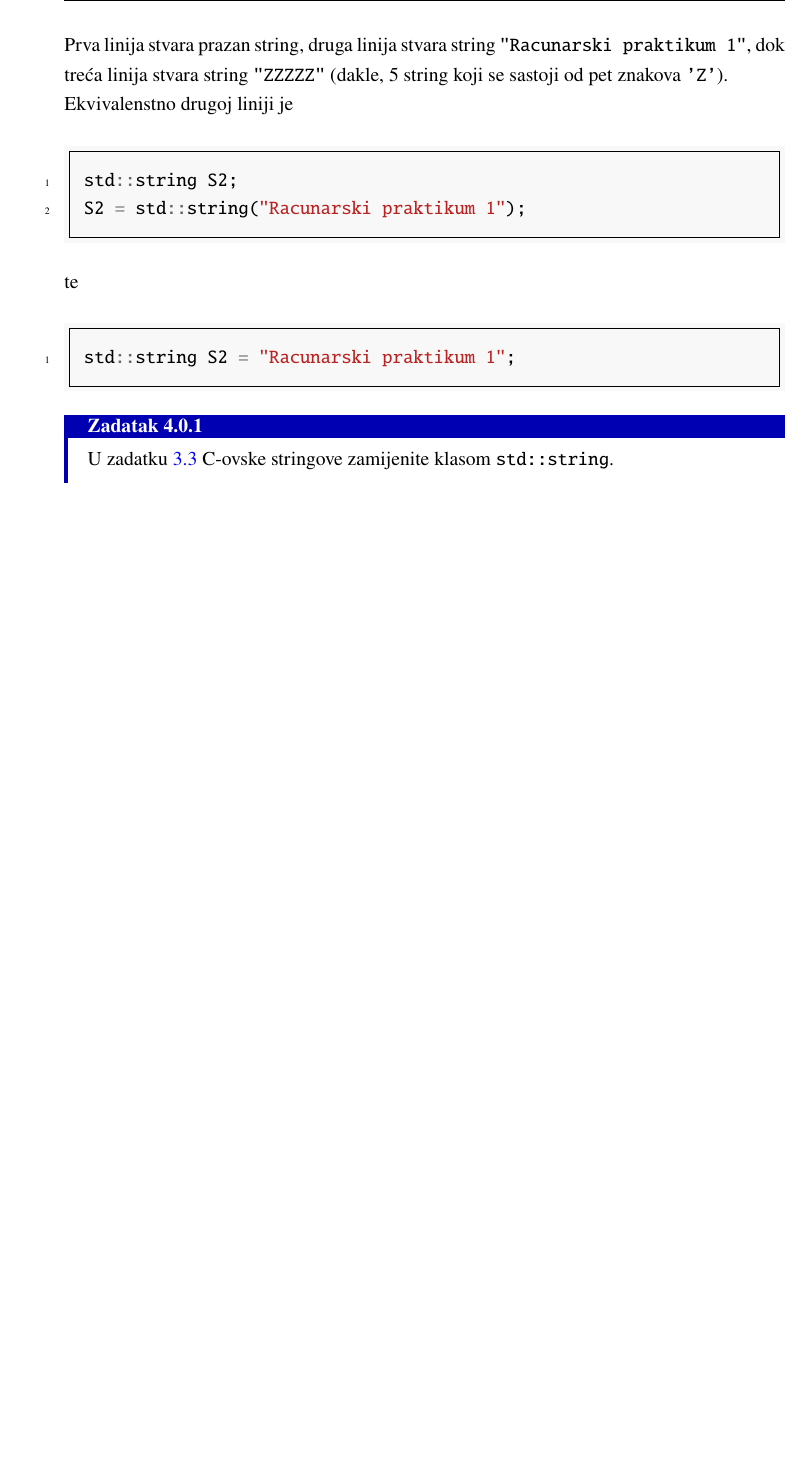
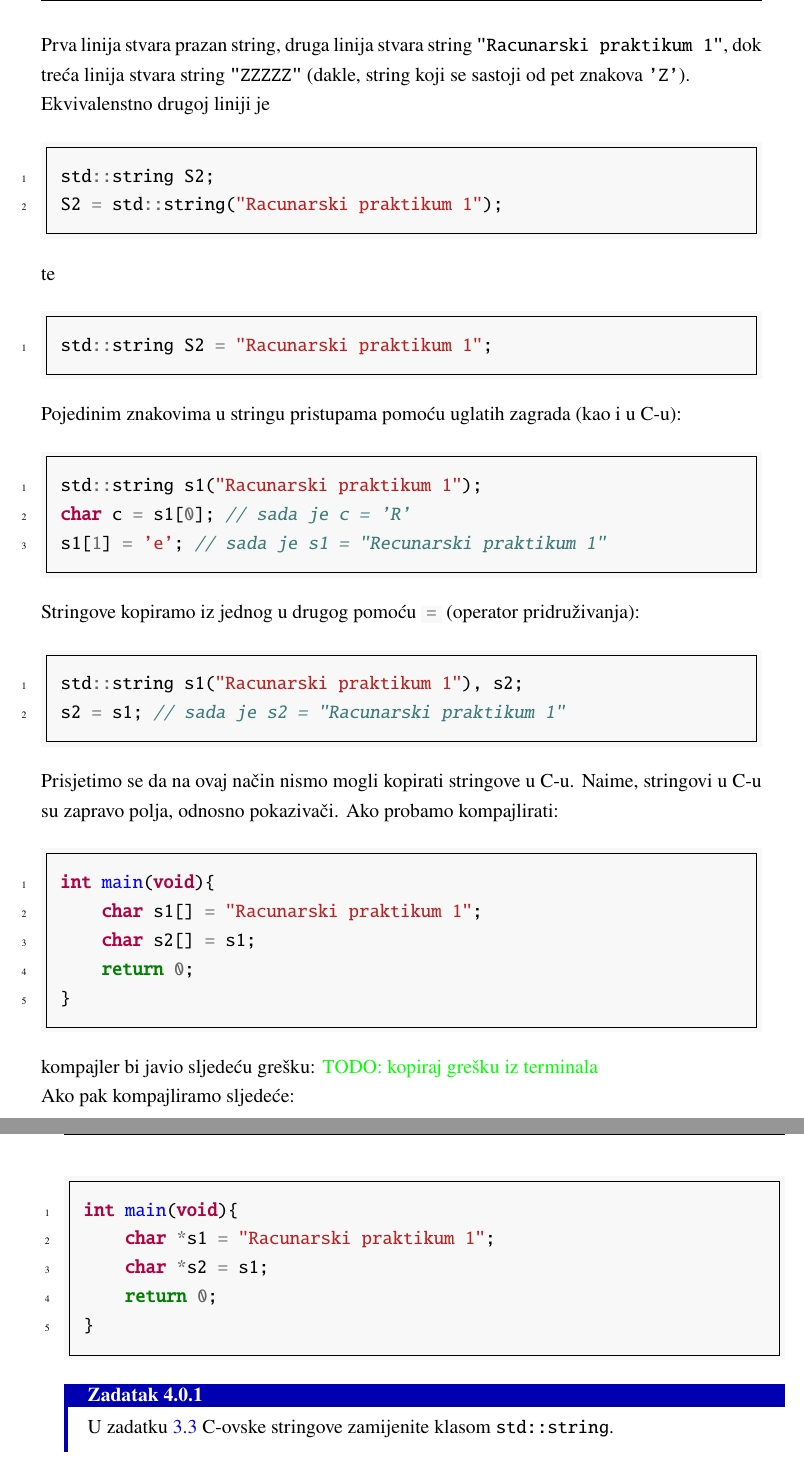
Before and after one commit to marcihel05/rp1-skripta, a LaTeX book (main.tex, which reads chapters/04_string.tex): part of page 37 of 164 before the commit and two parts of pages 38 and 39 of 166 after it, the two joined at a grey line, cut so that both start at the same text, the shorter picture padded with empty space. Compiled offline with pdfLaTeX.

Commit message:
krenula s pregledom funkcija u klasi string

```diff
--- a/chapters/04_string.tex
+++ b/chapters/04_string.tex
@@ -19,7 +19,7 @@ Pogledajmo prvo najčešće konstruktore.
     std::string S2("Racunarski praktikum 1");
     std::string S3(5, 'Z');
 \end{minted}
-Prva linija stvara prazan string, druga linija stvara string \texttt{"Racunarski praktikum 1"}, dok treća linija stvara string \texttt{"ZZZZZ"} (dakle, 5 string koji se sastoji od pet znakova \texttt{'Z'}).
+Prva linija stvara prazan string, druga linija stvara string \texttt{"Racunarski praktikum 1"}, dok treća linija stvara string \texttt{"ZZZZZ"} (dakle, string koji se sastoji od pet znakova \texttt{'Z'}).
 
 Ekvivalenstno drugoj liniji je
 \begin{minted}{C++}
@@ -31,8 +31,37 @@ te
     std::string S2 = "Racunarski praktikum 1";
 \end{minted}
 
+Pojedinim znakovima u stringu pristupama pomoću uglatih zagrada (kao i u C-u):
 
+\begin{minted}{C++}
+    std::string s1("Racunarski praktikum 1");
+    char c = s1[0]; // sada je c = 'R'
+    s1[1] = 'e'; // sada je s1 = "Recunarski praktikum 1"
+\end{minted}
 
+Stringove kopiramo iz jednog u drugog pomoću \mintinline{bash}{=} (operator pridruživanja):
+\begin{minted}{C++}
+    std::string s1("Racunarski praktikum 1"), s2;
+    s2 = s1; // sada je s2 = "Racunarski praktikum 1"
+\end{minted}
+Prisjetimo se da na ovaj način nismo mogli kopirati stringove u C-u. Naime, stringovi u C-u su zapravo polja, odnosno pokazivači. Ako probamo kompajlirati:
+\begin{minted}{C++}
+    int main(void){
+        char s1[] = "Racunarski praktikum 1";
+        char s2[] = s1;
+        return 0;
+    }
+\end{minted}
+kompajler bi javio sljedeću grešku: \textcolor{green}{TODO: kopiraj grešku iz terminala}
+
+Ako pak kompajliramo sljedeće:
+\begin{minted}{C++}
+    int main(void){
+        char *s1 = "Racunarski praktikum 1";
+        char *s2 = s1;
+        return 0;
+    }
+\end{minted}
 
 \begin{zadatak}
     U zadatku~\ref{zad:student-dinamicki} C-ovske stringove zamijenite klasom \texttt{std::string}.
```
Also changed, not shown: chapters/03_strukture.tex (+7 -4 lines), chapters/04_string.tex (1 more changed lines).
